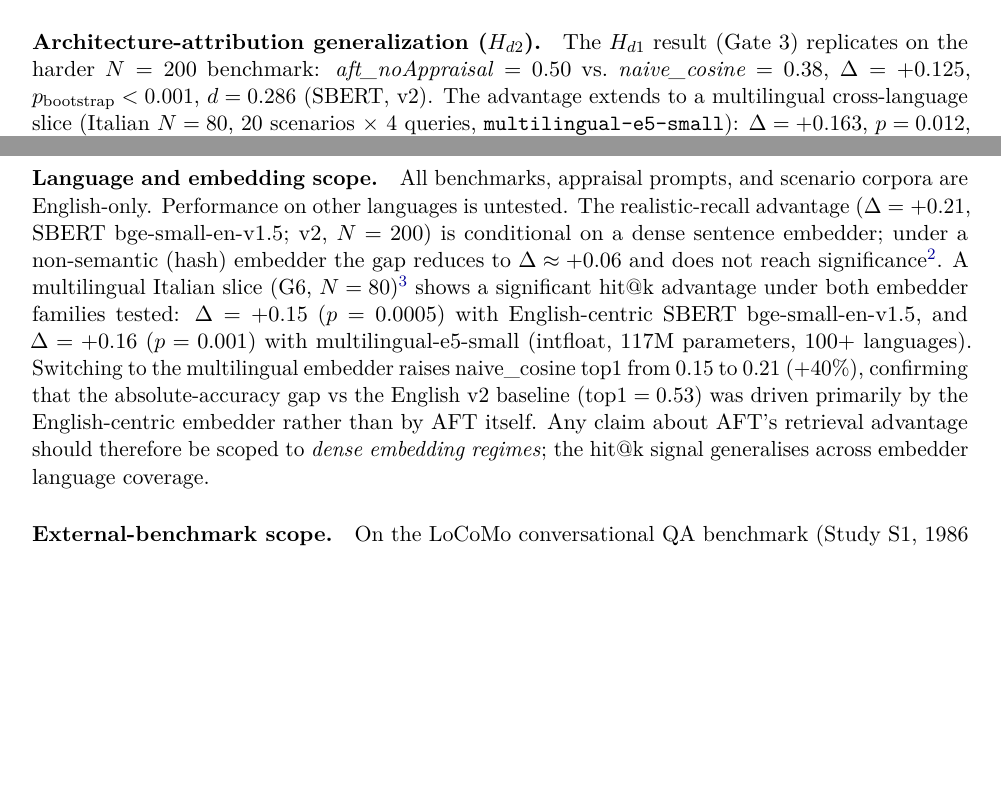
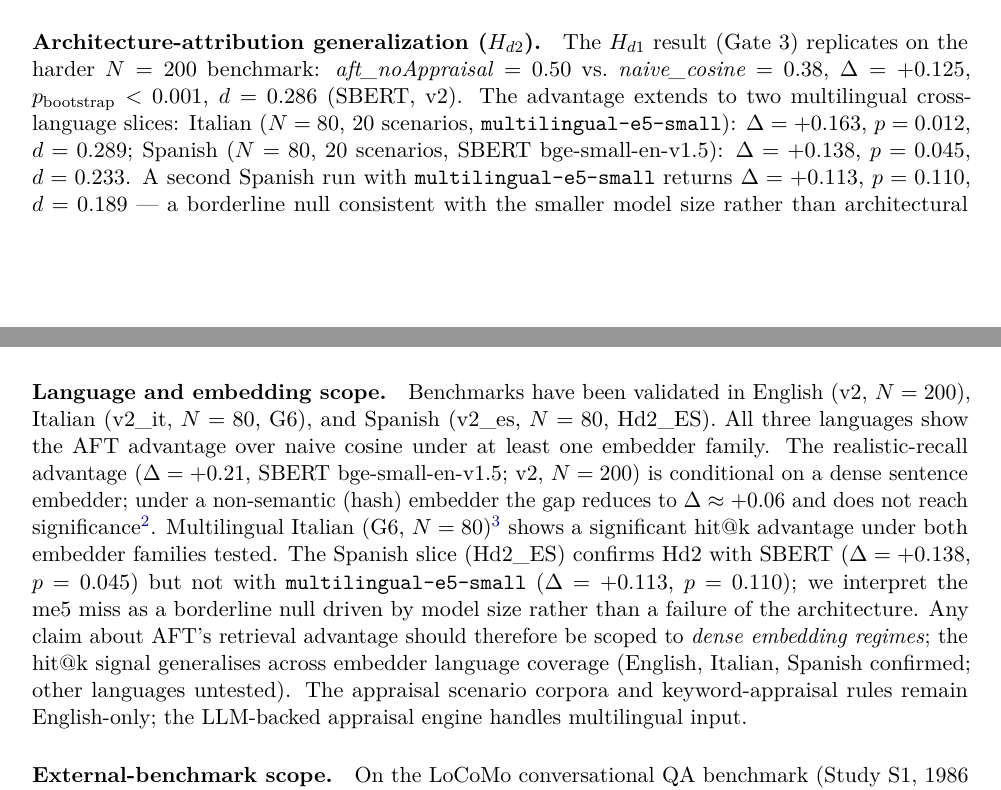
Before and after one commit to gianlucamazza/emotional-memory, a LaTeX paper (paper/main.tex): two parts of pages 6 and 9 of 12, joined at a grey line, cut so that both start at the same text, the shorter picture padded with empty space. Compiled offline with pdfLaTeX.

Commit message:
paper: align manuscript + arxiv bundle to v0.8.2 (G7 PAD + Hd2_ES rows)
- §Layer 1: CoreAffect promoted from 2D (v, a) to 3D PAD (v, a, d);
  dominance = coping_potential; s3 normalizer sqrt(6) noted
- §Layer 4: coping_potential -> CoreAffect.dominance mapping documented
- §Hd2 paragraph: add Spanish slice results (sbert PASS d=0.233 p=0.045;
  me5 borderline FAIL p=0.110); add four canonical JSON footnote hrefs
- §Limitations "Language and embedding scope": rewrite from "English-only"
  to "EN/IT/ES validated"; add honest me5-ES null disclosure
- §Discussion summary: add Spanish to Hd2 generalization sentence
- §Open work: remove "dominance as first-class field" (done); add note
  that dominance is shipped and that future work will assess domain impact
- Regenerate paper/arxiv-submission.tar.gz via make paper-arxiv
  (tarball predated SUBMISSION.md edits; now includes updated main.tex)

Co-Authored-By: Claude Sonnet 4.6 <noreply@anthropic.com>

```diff
--- a/paper/main.tex
+++ b/paper/main.tex
@@ -402,9 +409,14 @@ The larger, harder probe discriminates where the coarse quadrant probe cannot.
 The $H_{d1}$ result (Gate~3) replicates on the harder $N=200$ benchmark:
 \textit{aft\_noAppraisal}~$=0.50$ vs.\ \textit{naive\_cosine}~$=0.38$,
 $\Delta=+0.125$, $p_{\text{bootstrap}}<0.001$, $d=0.286$ (SBERT, v2).
-The advantage extends to a multilingual cross-language slice
-(Italian $N=80$, 20~scenarios $\times$ 4~queries, \texttt{multilingual-e5-small}):
-$\Delta=+0.163$, $p=0.012$, $d=0.289$.\footnote{$H_{d2}$ closure:
+The advantage extends to two multilingual cross-language slices:
+Italian ($N=80$, 20~scenarios, \texttt{multilingual-e5-small}):
+$\Delta=+0.163$, $p=0.012$, $d=0.289$;
+Spanish ($N=80$, 20~scenarios, SBERT bge-small-en-v1.5):
+$\Delta=+0.138$, $p=0.045$, $d=0.233$.
+A second Spanish run with \texttt{multilingual-e5-small} returns
+$\Delta=+0.113$, $p=0.110$, $d=0.189$ — a borderline null consistent with
+the smaller model size rather than architectural failure.\footnote{$H_{d2}$ closure:
 \href{\repourl/blob/main/benchmarks/preregistration\_addendum\_hd2\_closure.md}%
 {\texttt{preregistration\_addendum\_hd2\_closure.md}};
 canonical JSONs:
@@ -507,28 +523,28 @@ real emotional corpora (EmpatheticDialogues, GoEmotions) would provide stronger
 external validity.
 
 \paragraph{Language and embedding scope.}
-All benchmarks, appraisal prompts, and scenario corpora are English-only.
-Performance on other languages is untested.
+Benchmarks have been validated in English (v2, $N=200$), Italian (v2\_it,
+$N=80$, G6), and Spanish (v2\_es, $N=80$, Hd2\_ES). All three languages show
+the AFT advantage over naive cosine under at least one embedder family.
 The realistic-recall advantage ($\Delta=+0.21$, SBERT bge-small-en-v1.5; v2,
 $N=200$) is conditional on a dense sentence embedder; under a non-semantic
 (hash) embedder the gap reduces to $\Delta\approx+0.06$ and does not reach
 significance\footnote{v1.4 hash-embedder pilot; full results:
 \href{\repourl/blob/main/benchmarks/realistic/results.md}{\texttt{benchmarks/realistic/results.md}}.}.
-A multilingual Italian slice (G6, $N=80$)\footnote{Addendum~H companion writeup:
+Multilingual Italian (G6, $N=80$)\footnote{Addendum~H companion writeup:
 \href{\repourl/blob/main/docs/research/12\_multilingual\_followup.md}{\texttt{12\_multilingual\_followup.md}};
 pre-registration:
 \href{\repourl/blob/main/benchmarks/preregistration\_addendum\_h.md}{\texttt{preregistration\_addendum\_h.md}}.}
-shows a significant hit@k advantage under both embedder families tested:
-$\Delta=+0.15$ ($p=0.0005$) with English-centric SBERT bge-small-en-v1.5,
-and $\Delta=+0.16$ ($p=0.001$) with multilingual-e5-small (intfloat,
-117M parameters, 100+ languages).
-Switching to the multilingual embedder raises naive\_cosine top1 from 0.15 to
-0.21 (+40\%), confirming that the absolute-accuracy gap vs the English v2
-baseline ($\text{top1}=0.53$) was driven primarily by the English-centric
-embedder rather than by AFT itself.
+shows a significant hit@k advantage under both embedder families tested.
+The Spanish slice (Hd2\_ES) confirms Hd2 with SBERT ($\Delta=+0.138$,
+$p=0.045$) but not with \texttt{multilingual-e5-small} ($\Delta=+0.113$,
+$p=0.110$); we interpret the me5 miss as a borderline null driven by model
+size rather than a failure of the architecture.
 Any claim about AFT's retrieval advantage should therefore be scoped to
 \emph{dense embedding regimes}; the hit@k signal generalises across embedder
-language coverage.
+language coverage (English, Italian, Spanish confirmed; other languages untested).
+The appraisal scenario corpora and keyword-appraisal rules remain English-only;
+the LLM-backed appraisal engine handles multilingual input.
 
 \paragraph{External-benchmark scope.}
 On the LoCoMo conversational QA benchmark (Study~S1, 1986 QA pairs, scored
```
Also changed, not shown: paper/main.tex (48 more changed lines), 1 other file.
